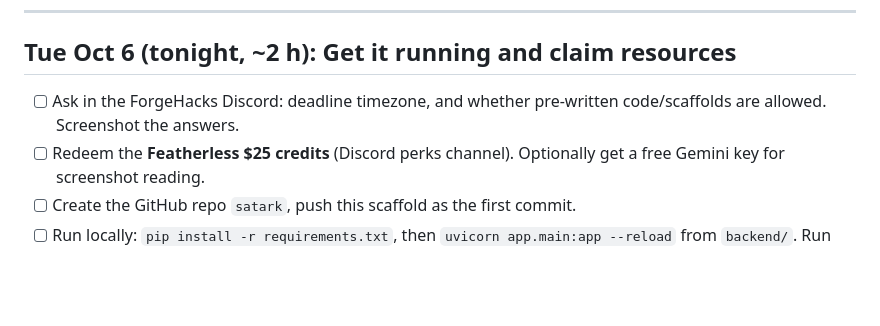
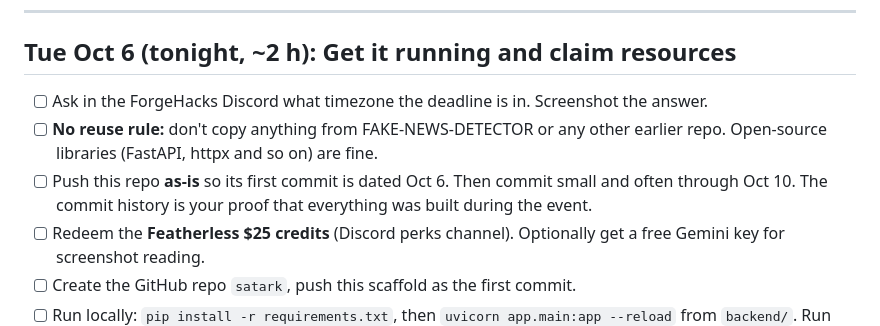
Before and after one commit to Dhwanitisshah/satark, a Markdown page: PLAN.md, the part around the change. Drawn GitHub-style; blank space fills up the shorter version.

Commit message:
Plan: note no-reuse rule and commit-history proof
Co-Authored-By: Claude Opus 5.5 <noreply@anthropic.com>
Claude-Session: https://claude.ai/code/session_01Aj1eLNmfGfFCtwzCuTtz5u

```diff
--- a/PLAN.md
+++ b/PLAN.md
@@ -9,7 +9,9 @@ Each day below has a goal and a "done when" line. Commit between phases.
 ---
 
 ## Tue Oct 6 (tonight, ~2 h): Get it running and claim resources
-- [ ] Ask in the ForgeHacks Discord: deadline timezone, and whether pre-written code/scaffolds are allowed. Screenshot the answers.
+- [ ] Ask in the ForgeHacks Discord what timezone the deadline is in. Screenshot the answer.
+- [ ] **No reuse rule:** don't copy anything from FAKE-NEWS-DETECTOR or any other earlier repo. Open-source libraries (FastAPI, httpx and so on) are fine.
+- [ ] Push this repo **as-is** so its first commit is dated Oct 6. Then commit small and often through Oct 10. The commit history is your proof that everything was built during the event.
 - [ ] Redeem the **Featherless $25 credits** (Discord perks channel). Optionally get a free Gemini key for screenshot reading.
 - [ ] Create the GitHub repo `satark`, push this scaffold as the first commit.
 - [ ] Run locally: `pip install -r requirements.txt`, then `uvicorn app.main:app --reload` from `backend/`. Run `pytest` and `scripts/eval.py`.
```
